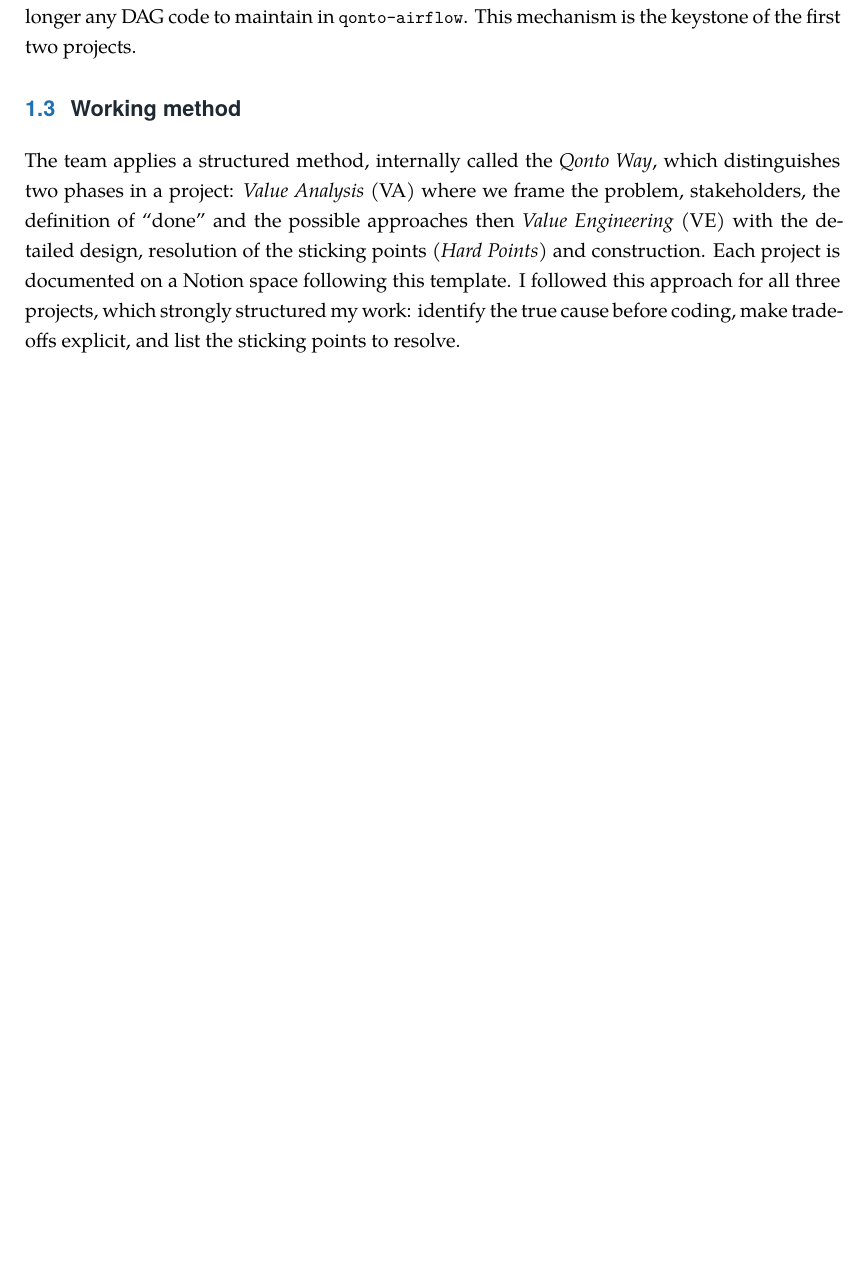
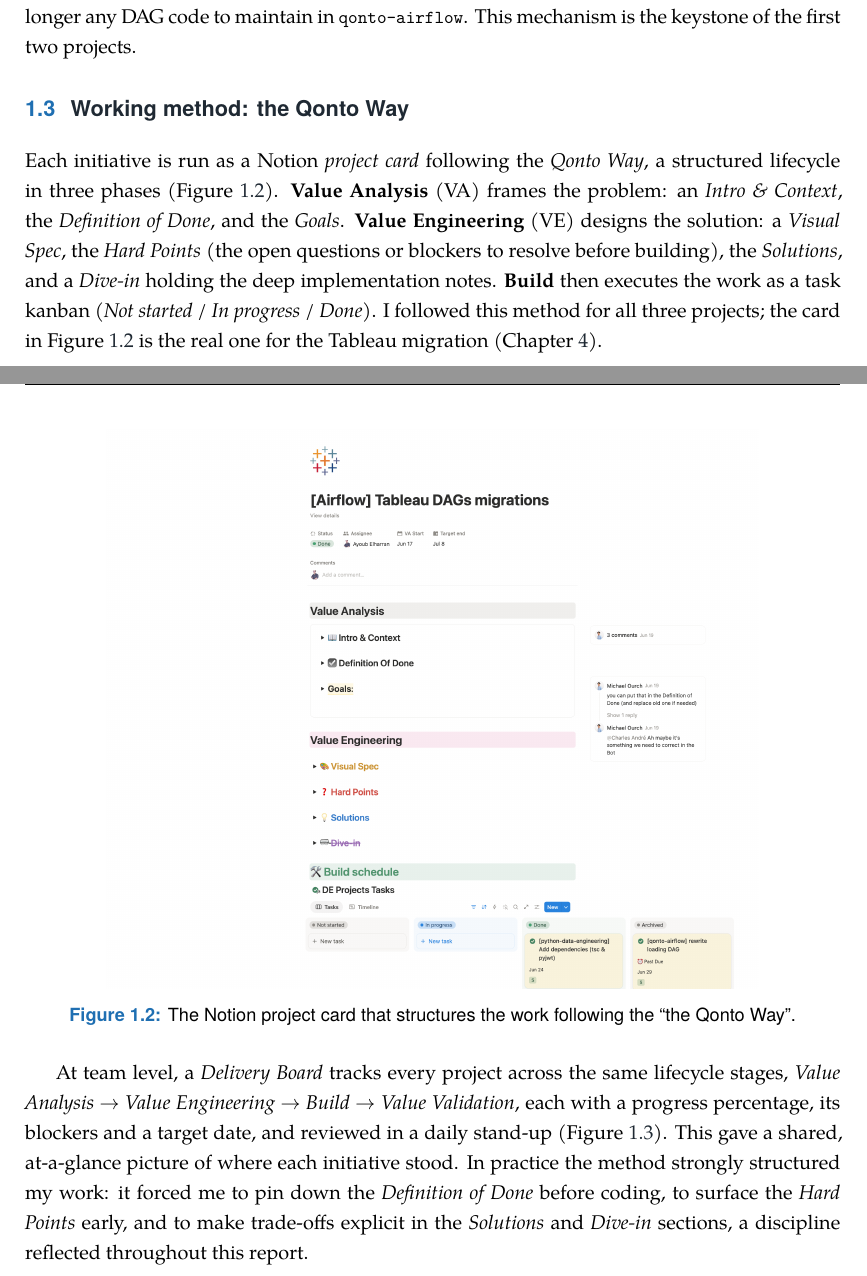
Before and after one commit to s7yby02/Internship-report, a LaTeX thesis (main.tex, which reads chapters/02-context.tex): part of page 12 of 36 before the commit and two parts of pages 12 and 13 of 37 after it, the two joined at a grey line, cut so that both start at the same text, the shorter picture padded with empty space. Compiled offline with XeLaTeX.

Commit message:
add screenshots for the qonto way

```diff
--- a/chapters/02-context.tex
+++ b/chapters/02-context.tex
@@ -55,6 +55,15 @@
 
 One architectural element recurs in two of the three projects: the \emph{Job Orchestrator}. It is an internal pattern for running a job \emph{outside} Airflow's Docker image. The principle: the job's code lives in a dedicated repository (for example \texttt{qonto-python-data-engineering} or \texttt{qonto-python-dlt}), with its own Docker image and its own dependencies; the job is simply declared in a \texttt{schedule.yaml} file, and a component (\texttt{custom\_jobs\_orchestrator.py}) \emph{auto-generates} the corresponding Airflow DAG, each task running in an isolated Kubernetes \emph{pod}. The benefit is twofold: the job's dependencies are \emph{decoupled} from the common image, and there is no longer any DAG code to maintain in \texttt{qonto-airflow}. This mechanism is the keystone of the first two projects.
 
-\section{Working method}
+\section{Working method: the Qonto Way}
 
-The team applies a structured method, internally called the \emph{Qonto Way}, which distinguishes two phases in a project: \emph{Value Analysis} (VA) where we frame the problem, stakeholders, the definition of ``done'' and the possible approaches then \emph{Value Engineering} (VE) with the detailed design, resolution of the sticking points (\emph{Hard Points}) and construction. Each project is documented on a Notion space following this template. I followed this approach for all three projects, which strongly structured my work: identify the true cause before coding, make trade-offs explicit, and list the sticking points to resolve.
+Each initiative is run as a Notion \emph{project card} following the \emph{Qonto Way}, a structured lifecycle in three phases (Figure~\ref{fig:qonto-way-card}). \textbf{Value Analysis} (VA) frames the problem: an \emph{Intro \& Context}, the \emph{Definition of Done}, and the \emph{Goals}. \textbf{Value Engineering} (VE) designs the solution: a \emph{Visual Spec}, the \emph{Hard Points} (the open questions or blockers to resolve before building), the \emph{Solutions}, and a \emph{Dive-in} holding the deep implementation notes. \textbf{Build} then executes the work as a task kanban (\emph{Not started} / \emph{In progress} / \emph{Done}). I followed this method for all three projects; the card in Figure~\ref{fig:qonto-way-card} is the real one for the Tableau migration (Chapter~\ref{ch:tableau}).
+
+\begin{figure}[H]
+\centering
+\includegraphics[width=0.8\textwidth]{imgs/project_card_page.png}
+\caption{The Notion project card that structures the work following the ``the Qonto Way''.}
+\label{fig:qonto-way-card}
+\end{figure}
+
+At team level, a \emph{Delivery Board} tracks every project across the same lifecycle stages, \emph{Value Analysis} $\rightarrow$ \emph{Value Engineering} $\rightarrow$ \emph{Build} $\rightarrow$ \emph{Value Validation}, each with a progress percentage, its blockers and a target date, and reviewed in a daily stand-up (Figure~\ref{fig:delivery-board}). This gave a shared, at-a-glance picture of where each initiative stood. In practice the method strongly structured my work: it forced me to pin down the \emph{Definition of Done} before coding, to surface the \emph{Hard Points} early, and to make trade-offs explicit in the \emph{Solutions} and \emph{Dive-in} sections, a discipline reflected throughout this report.
@@ -61,3 +75,5 @@
+\label{fig:delivery-board}
+\end{figure}
 
 On the engineering side, work goes through \emph{Pull Requests} (PRs) systematically reviewed by one or more engineers, continuous integration (tests, linting, schema validation) and a deployment across successive environments (\emph{staging} then production). This review discipline proved decisive, in particular for the zero-downtime production cutovers described later.
 
```
Also changed, not shown: _pv/ctx5.png (added), _pv/ctx6.png (added), _pv/qw13.png (added), _pv/qw14.png (added), imgs/data_platform_delivery_board.png (added), imgs/project_card_page.png (added), main.pdf, chapters/02-context.tex (5 more changed lines), 7 other files.
